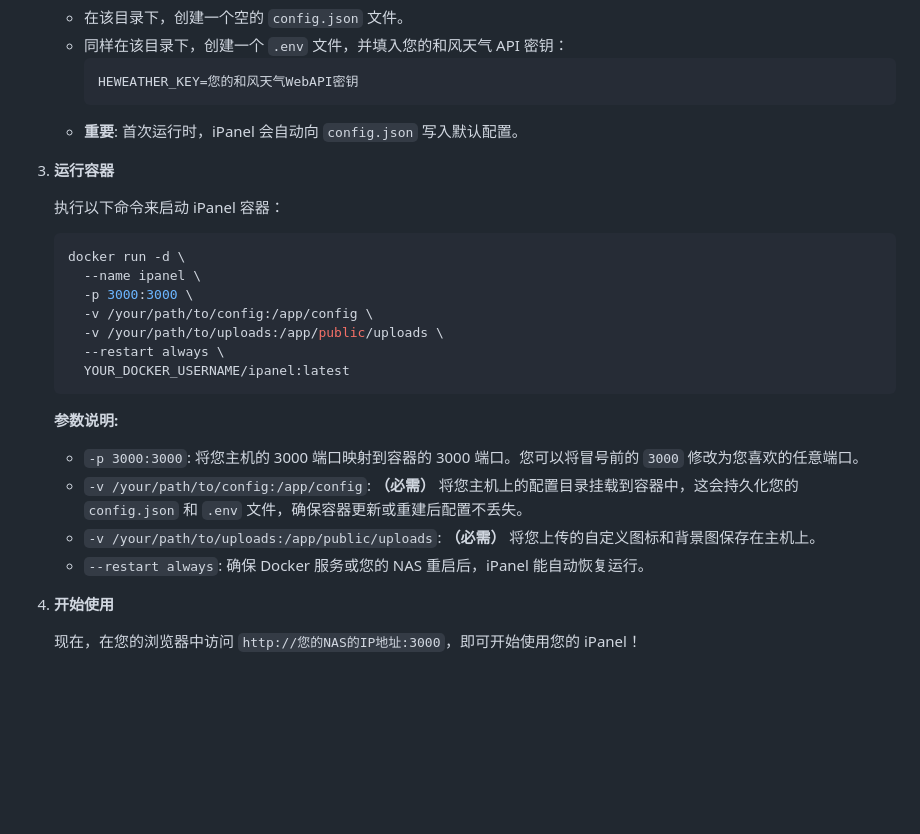
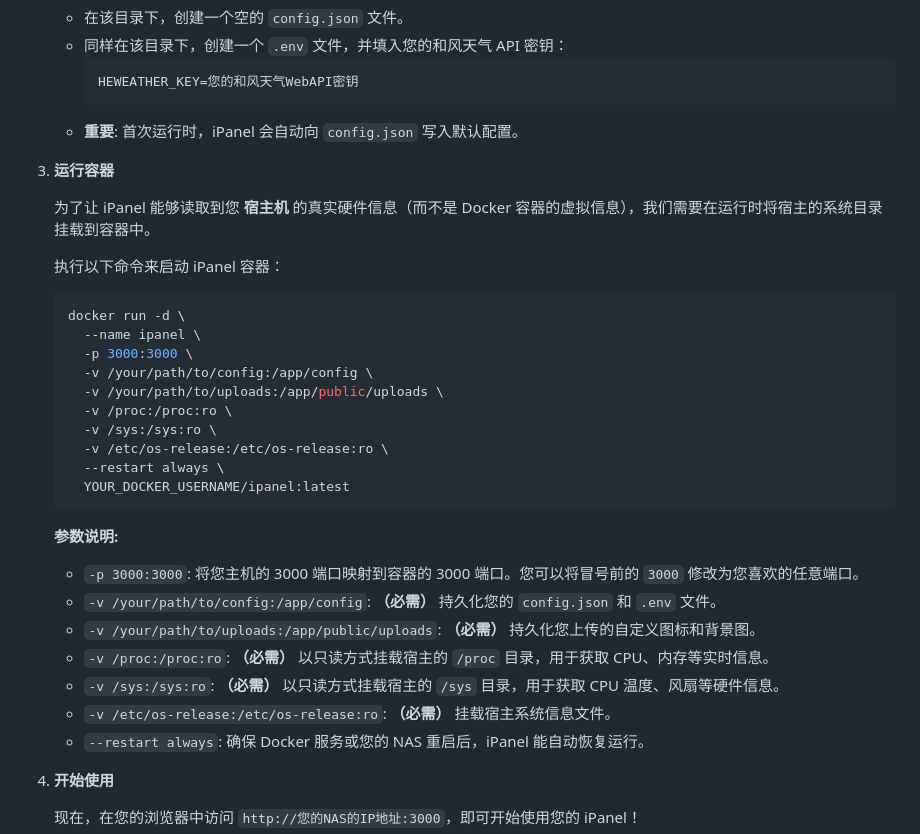
Before and after one commit to ispace-top/iPanel, a Markdown page: README.md, the part around the change. Drawn GitHub-style; blank space fills up the shorter version.

Commit message:
update: update readme

````diff
--- a/README.md
+++ b/README.md
@@ -63,6 +63,8 @@
 
 3.  **运行容器**
 
+    为了让 iPanel 能够读取到您 **宿主机** 的真实硬件信息（而不是 Docker 容器的虚拟信息），我们需要在运行时将宿主的系统目录挂载到容器中。
+
     执行以下命令来启动 iPanel 容器：
     ```bash
     docker run -d \
@@ -70,14 +72,20 @@
       -p 3000:3000 \
       -v /your/path/to/config:/app/config \
       -v /your/path/to/uploads:/app/public/uploads \
+      -v /proc:/proc:ro \
+      -v /sys:/sys:ro \
+      -v /etc/os-release:/etc/os-release:ro \
       --restart always \
       YOUR_DOCKER_USERNAME/ipanel:latest
     ```
 
     **参数说明:**
     * `-p 3000:3000`: 将您主机的 3000 端口映射到容器的 3000 端口。您可以将冒号前的 `3000` 修改为您喜欢的任意端口。
-    * `-v /your/path/to/config:/app/config`: **（必需）** 将您主机上的配置目录挂载到容器中，这会持久化您的 `config.json` 和 `.env` 文件，确保容器更新或重建后配置不丢失。
-    * `-v /your/path/to/uploads:/app/public/uploads`: **（必需）** 将您上传的自定义图标和背景图保存在主机上。
+    * `-v /your/path/to/config:/app/config`: **（必需）** 持久化您的 `config.json` 和 `.env` 文件。
+    * `-v /your/path/to/uploads:/app/public/uploads`: **（必需）** 持久化您上传的自定义图标和背景图。
+    * `-v /proc:/proc:ro`: **（必需）** 以只读方式挂载宿主的 `/proc` 目录，用于获取 CPU、内存等实时信息。
+    * `-v /sys:/sys:ro`: **（必需）** 以只读方式挂载宿主的 `/sys` 目录，用于获取 CPU 温度、风扇等硬件信息。
+    * `-v /etc/os-release:/etc/os-release:ro`: **（必需）** 挂载宿主系统信息文件。
     * `--restart always`: 确保 Docker 服务或您的 NAS 重启后，iPanel 能自动恢复运行。
 
 4.  **开始使用**
````
